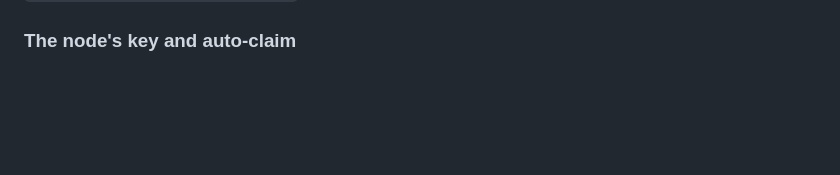
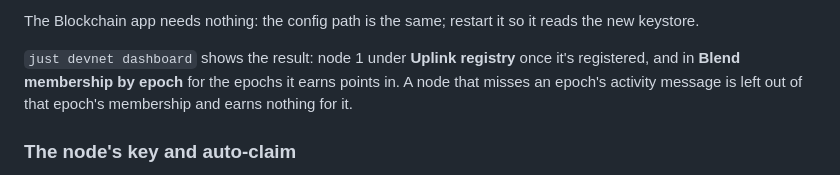
Before and after one commit to logos-co/logos-uplink-app, a Markdown page: README.md, the part around one of its changes. Drawn GitHub-style; blank space fills up the shorter version.

```diff
--- a/README.md
+++ b/README.md
@@ -107,3 +166,8 @@ registered node at start is `MockReferralService::inviterNode()`.
+The Blockchain app needs nothing: the config path is the same; restart it so it reads the new keystore.
+
+`just devnet dashboard` shows the result: node 1 under **Uplink registry** once it's registered, and in
+**Blend membership by epoch** for the epochs it earns points in. A node that misses an epoch's activity
+message is left out of that epoch's membership and earns nothing for it.
 
 ### The node's key and auto-claim
 
```
Also changed, not shown: other parts of README.md (+60 -1 lines).
